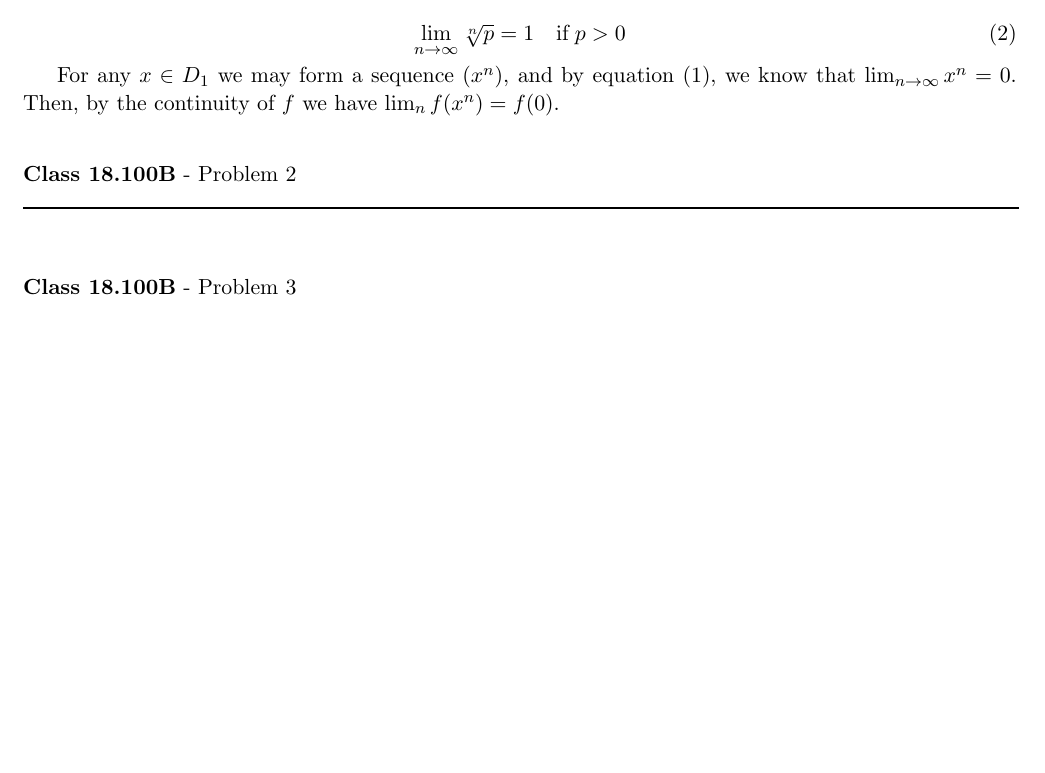
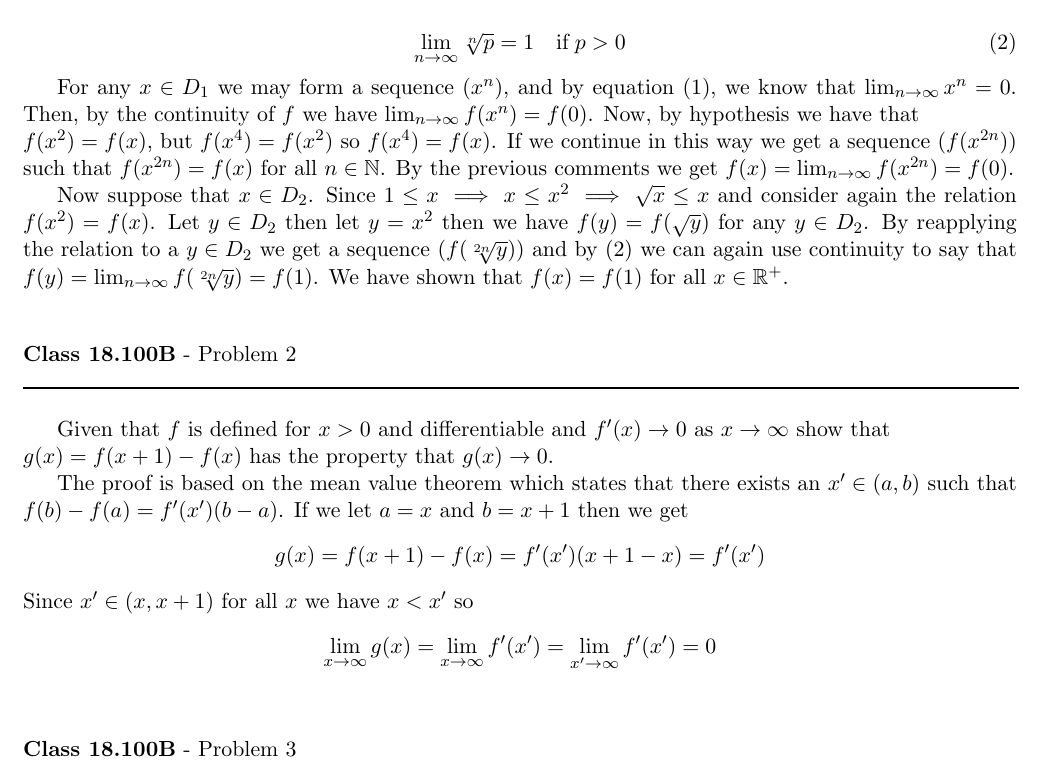
Before and after one commit to documentHouse/RealAnalysisAssignment8, a LaTeX problem sheet (Assignment8.tex): part of the page before the commit and part of page 1 of 2 after it, cut so that both start at the same text, the shorter picture padded with empty space. Compiled offline with LaTeX, dvips and Ghostscript.

Commit message:
Finished problem 1 and 2

```diff
--- a/Assignment8.tex
+++ b/Assignment8.tex
@@ -45,7 +45,9 @@ We need to show that if $f$ is continuous on $\mathbb{R}^+$ and $f(x^2) = f(x)$
 \end{equation}
 
 
-For any $x \in D_1$ we may form a sequence $(x^n)$, and by equation $(\ref{eqn:limtozero})$, we know that $\lim_{n \to \infty} x^n = 0$. Then, by the continuity of $f$ we have $\lim_n f(x^n) = f(0)$.
+For any $x \in D_1$ we may form a sequence $(x^n)$, and by equation $(\ref{eqn:limtozero})$, we know that $\lim_{n \to \infty} x^n = 0$. Then, by the continuity of $f$ we have $\lim_{n \to \infty} f(x^n) = f(0)$. Now, by hypothesis we have that \\
+$f(x^2) = f(x)$, but $f(x^4) = f(x^2)$ so $f(x^4) = f(x)$. If we continue in this way we get a sequence $(f(x^{2n}))$ such that $f(x^{2n}) = f(x)$ for all $n \in \mathbb{N}$. By the previous comments we get $f(x) = \lim_{n \to \infty} f(x^{2n}) = f(0)$.\\
+\indent Now suppose that $x \in D_2$. Since $1 \le x \implies x \le x^2 \implies \sqrt{x} \le x$ and consider again the relation $f(x^2) = f(x)$. Let $y \in D_2$ then let $y = x^2$ then we have $f(y) = f(\sqrt{y})$ for any $y \in D_2$. By reapplying the relation to a $y \in D_2$ we get a sequence $(f(\sqrt[2n]{y}))$ and by $(\ref{eqn:limtoone})$ we can again use continuity to say that $f(y) = \lim_{n \to \infty}f(\sqrt[2n]{y}) = f(1)$. We have shown that $f(x) = f(1)$ for all $x \in \mathbb{R}^+$.
 
 \vspace{15pt}
 \begin{flushleft}
@@ -53,6 +55,12 @@ For any $x \in D_1$ we may form a sequence $(x^n)$, and by equation $(\ref{eqn:l
 \rule{500pt}{1pt}\\
 \end{flushleft}
 
+Given that $f$ is defined for $x > 0$ and differentiable and $f'(x) \to 0$ as $x \to \infty$ show that \\
+$g(x) = f(x+1) - f(x)$ has the property that $g(x) \to 0$.  \\
+\indent The proof is based on the mean value theorem which states that there exists an $x' \in (a,b)$ such that $f(b)-f(a) = f'(x')(b-a)$. If we let $a = x$ and $b = x+1$ then we get
+\[ g(x) = f(x+1) - f(x) = f'(x')(x+1 - x) = f'(x') \]
+Since $x' \in (x,x+1)$ for all $x$ we have $x < x'$ so
+\[ \lim_{x \to \infty} g(x) = \lim_{x \to \infty} f'(x')  =   \lim_{x' \to \infty} f'(x') = 0\]
 
 \vspace{15pt}
 \begin{flushleft}
```
